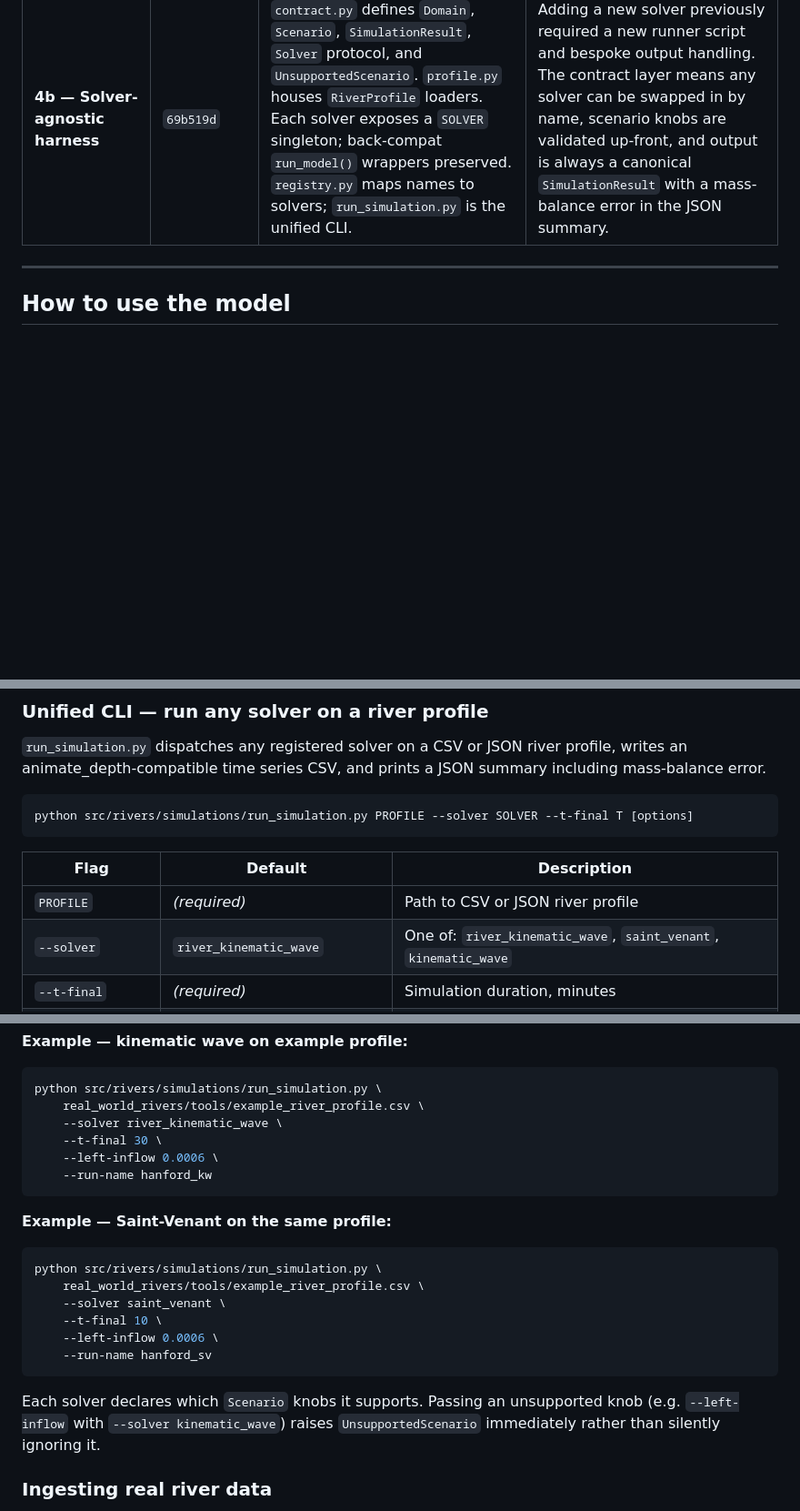
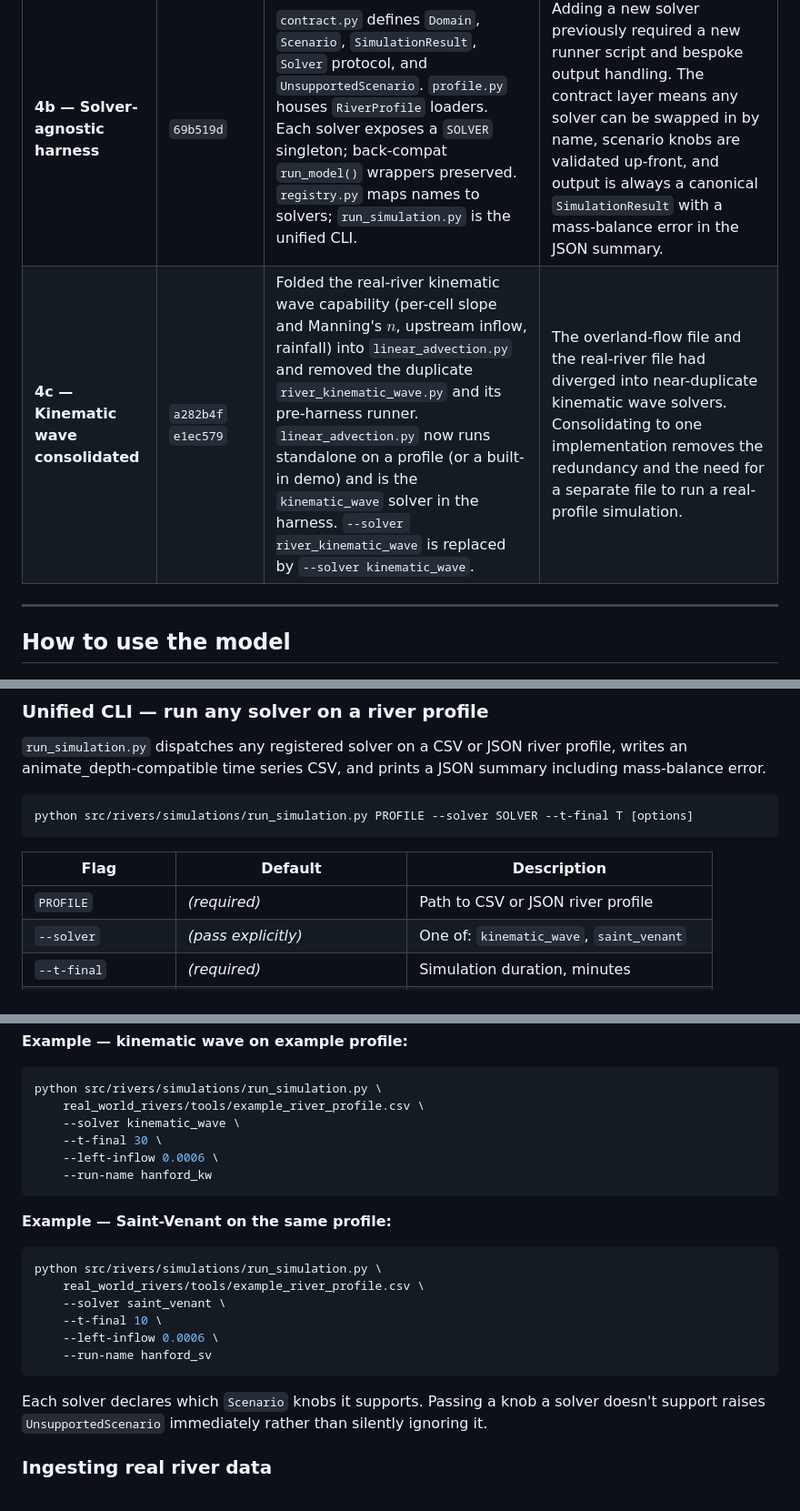
Before and after one commit to zachpmurph/Climate-Modeling, a Markdown page: README.md, 3 parts joined by grey strips. Shown at 91% size. GitHub-like rendering; blank space fills up the shorter version.

````diff
--- a/README.md
+++ b/README.md
@@ -72,6 +72,7 @@ The rationale for each transition is given alongside the change.
 | **3c — Real-river kinematic wave** | `01d808b` | New file `river_kinematic_wave.py` with per-cell slope and Manning's $n$ from a `RiverProfile` dataclass. Data pipeline (`collect_river_data.py`, `src/rivers/ingest/`) ingests USGS discharge, DEM-derived slopes, and roughness estimates into a local SQLite database; `export_profile.py` writes solver-ready CSV/JSON profiles. | Uniform-slope overland-flow models cannot represent real river channels whose geometry varies along the reach. Per-cell spatial variation is essential for using observed topography. |
 | **4a — Restructure** | `93c682d` | Moved all files into `src/general/` (solvers, viz) and `src/rivers/` (ingest, simulations). | As the repo grew beyond a single solver, `src/floods/` and `src/tools/` no longer described their contents. The new layout separates reusable numerical machinery (`general/`) from the river-application layer (`rivers/`). |
 | **4b — Solver-agnostic harness** | `69b519d` | `contract.py` defines `Domain`, `Scenario`, `SimulationResult`, `Solver` protocol, and `UnsupportedScenario`. `profile.py` houses `RiverProfile` loaders. Each solver exposes a `SOLVER` singleton; back-compat `run_model()` wrappers preserved. `registry.py` maps names to solvers; `run_simulation.py` is the unified CLI. | Adding a new solver previously required a new runner script and bespoke output handling. The contract layer means any solver can be swapped in by name, scenario knobs are validated up-front, and output is always a canonical `SimulationResult` with a mass-balance error in the JSON summary. |
+| **4c — Kinematic wave consolidated** | `a282b4f` `e1ec579` | Folded the real-river kinematic wave capability (per-cell slope and Manning's $n$, upstream inflow, rainfall) into `linear_advection.py` and removed the duplicate `river_kinematic_wave.py` and its pre-harness runner. `linear_advection.py` now runs standalone on a profile (or a built-in demo) and is the `kinematic_wave` solver in the harness. `--solver river_kinematic_wave` is replaced by `--solver kinematic_wave`. | The overland-flow file and the real-river file had diverged into near-duplicate kinematic wave solvers. Consolidating to one implementation removes the redundancy and the need for a separate file to run a real-profile simulation. |
 
 ---
 
@@ -115,7 +116,7 @@ python src/rivers/simulations/run_simulation.py PROFILE --solver SOLVER --t-fina
 | Flag | Default | Description |
 |---|---|---|
 | `PROFILE` | *(required)* | Path to CSV or JSON river profile |
-| `--solver` | `river_kinematic_wave` | One of: `river_kinematic_wave`, `saint_venant`, `kinematic_wave` |
+| `--solver` | *(pass explicitly)* | One of: `kinematic_wave`, `saint_venant` |
 | `--t-final` | *(required)* | Simulation duration, minutes |
 | `--record-interval` | `1.0` | Snapshot interval, minutes |
 | `--left-inflow` | `0.0` | Constant upstream inflow flux, m²/min |
@@ -128,7 +129,7 @@ python src/rivers/simulations/run_simulation.py PROFILE --solver SOLVER --t-fina
 ```bash
 python src/rivers/simulations/run_simulation.py \
     real_world_rivers/tools/example_river_profile.csv \
-    --solver river_kinematic_wave \
+    --solver kinematic_wave \
     --t-final 30 \
     --left-inflow 0.0006 \
     --run-name hanford_kw
@@ -144,9 +145,9 @@ python src/rivers/simulations/run_simulation.py \
     --run-name hanford_sv
 ```
 
-Each solver declares which `Scenario` knobs it supports. Passing an unsupported
-knob (e.g. `--left-inflow` with `--solver kinematic_wave`) raises `UnsupportedScenario`
-immediately rather than silently ignoring it.
+Each solver declares which `Scenario` knobs it supports. Passing a knob a solver
+doesn't support raises `UnsupportedScenario` immediately rather than silently
+ignoring it.
 
 ### Ingesting real river data
 
````
Also changed, not shown: other parts of README.md (+14 -18 lines), AGENTS.md (+31 -19 lines), CLAUDE.md (+31 -19 lines).
